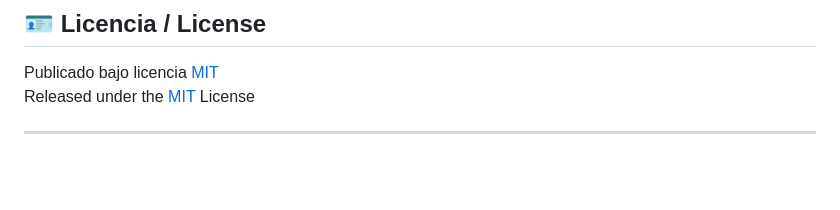
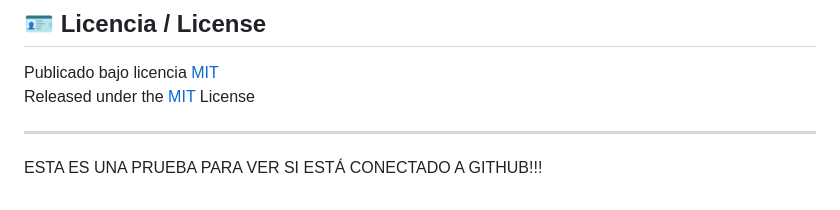
Before and after one commit to diegovaff10/nutriforce, a Markdown page: README.md, the part around the change. Drawn GitHub-style; blank space fills up the shorter version.

```diff
--- a/README.md
+++ b/README.md
@@ -101,3 +101,5 @@ Publicado bajo licencia [MIT](LICENSE)
 Released under the [MIT](LICENSE) License
 
 ---
+
+ESTA ES UNA PRUEBA PARA VER SI ESTÁ CONECTADO A GITHUB!!!
```
